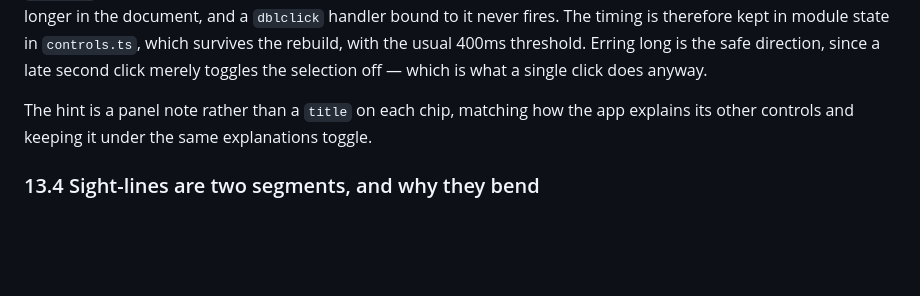
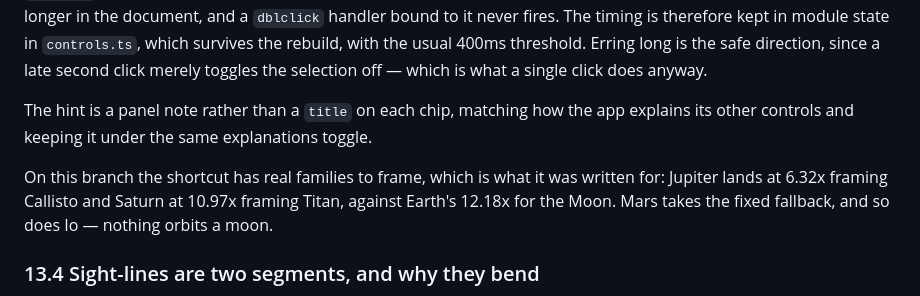
Before and after one commit to richardLipka/ptolemy_copernicus_newton, a Markdown page: CLAUDE.md, the part around the change. Drawn GitHub-style; blank space fills up the shorter version.

Commit message:
Note what the focus shortcut frames on this branch

```diff
--- a/CLAUDE.md
+++ b/CLAUDE.md
@@ -1488,6 +1488,11 @@ The hint is a panel note rather than a `title` on each chip, matching how the
 app explains its other controls and keeping it under the same explanations
 toggle.
 
+On this branch the shortcut has real families to frame, which is what it was
+written for: Jupiter lands at 6.32x framing Callisto and Saturn at 10.97x
+framing Titan, against Earth's 12.18x for the Moon. Mars takes the fixed
+fallback, and so does Io — nothing orbits a moon.
+
 ### 13.4 Sight-lines are two segments, and why they bend
 
 A sight-line runs **observer → body → zodiac ring**, as two segments rather than
```
